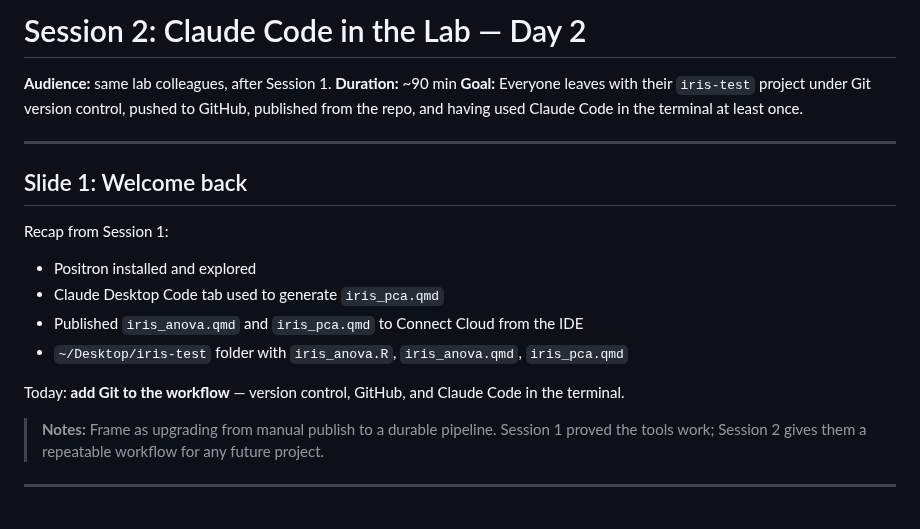
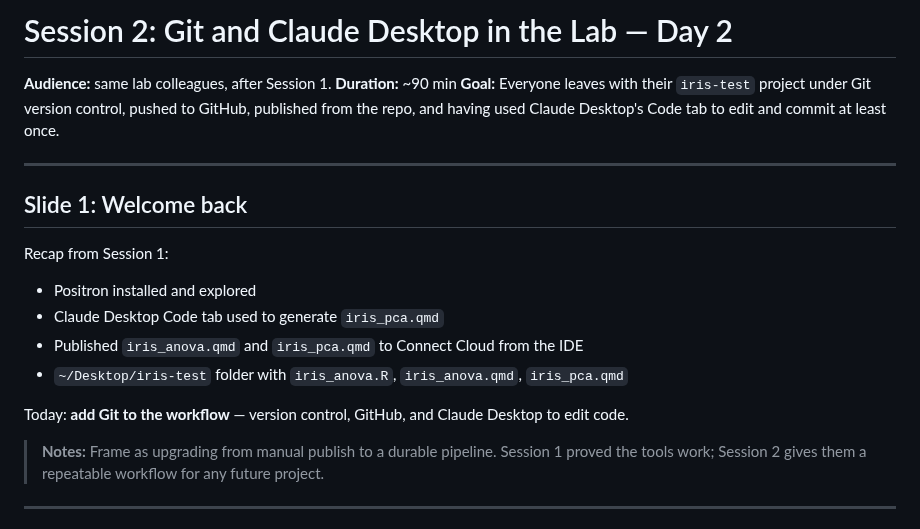
Before and after one commit to faustovrz/ccgarden, a Markdown page: session2_slides.md, the part around one of its changes. Drawn GitHub-style.

```diff
--- a/session2_slides.md
+++ b/session2_slides.md
@@ -1,10 +1,10 @@
-# Session 2: Claude Code in the Lab — Day 2
+# Session 2: Git and Claude Desktop in the Lab — Day 2
 
 **Audience:** same lab colleagues, after Session 1.
 **Duration:** ~90 min
 **Goal:** Everyone leaves with their `iris-test` project under Git version
 control, pushed to GitHub, published from the repo, and having used Claude
-Code in the terminal at least once.
+Desktop's Code tab to edit and commit at least once.
 
 ---
 
@@ -17,8 +17,8 @@ Recap from Session 1:
 - Published `iris_anova.qmd` and `iris_pca.qmd` to Connect Cloud from the IDE
 - `~/Desktop/iris-test` folder with `iris_anova.R`, `iris_anova.qmd`, `iris_pca.qmd`
 
-Today: **add Git to the workflow** — version control, GitHub, and Claude Code
-in the terminal.
+Today: **add Git to the workflow** — version control, GitHub, and Claude
+Desktop to edit code.
 
 > **Notes:** Frame as upgrading from manual publish to a durable pipeline.
 > Session 1 proved the tools work; Session 2 gives them a repeatable workflow
```
Also changed, not shown: other parts of session2_slides.md (+33 -58 lines).
